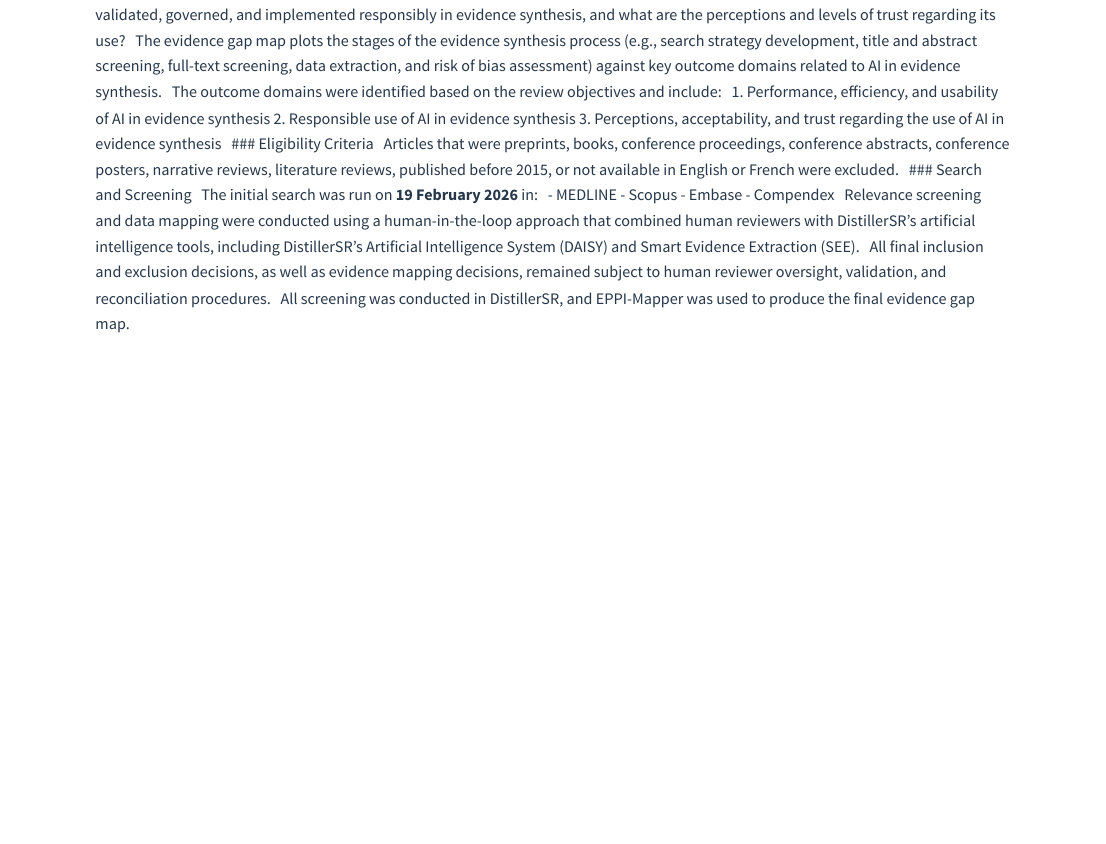
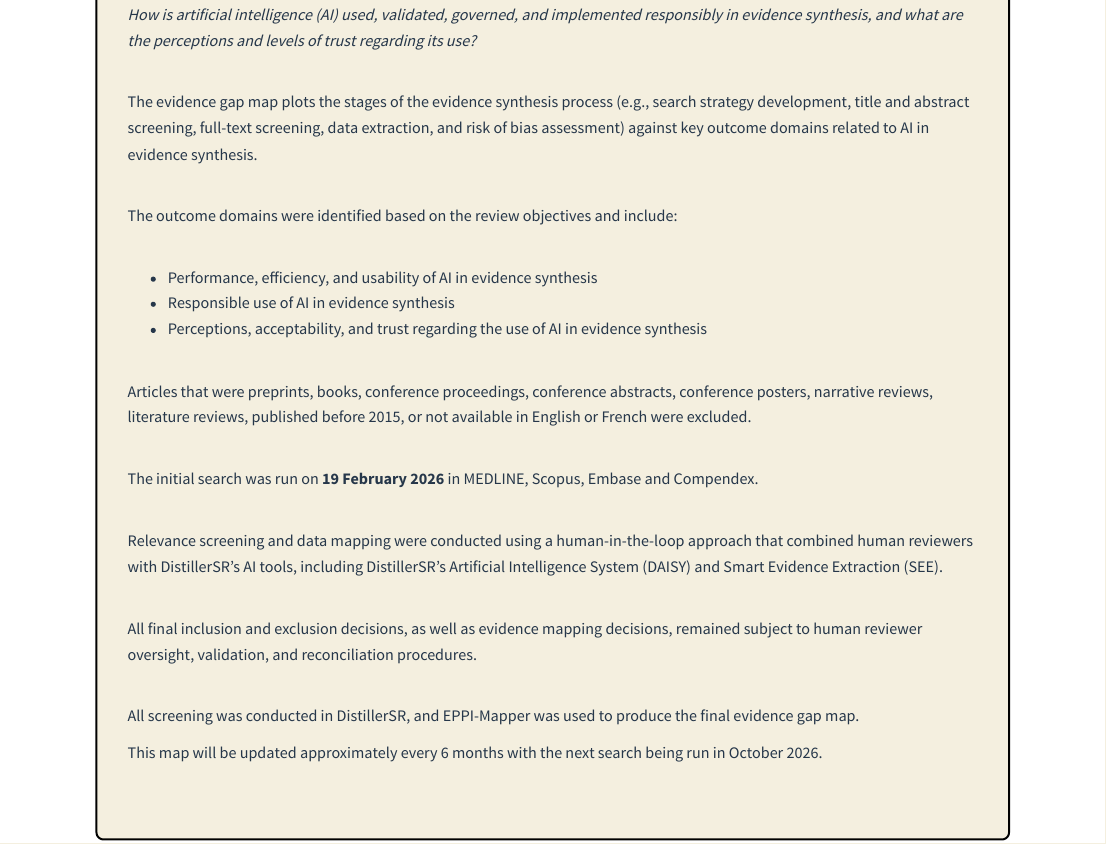
Before and after one commit to tcorrin88/living-evidence-gap-map-AI-evidence-synthesis, a Quarto document (methods.qmd): the page in a window 1100 px wide, from 300 px down before the commit and from 650 px down after it. Rendered offline with R 4.5, knitr and Pandoc in place of Quarto, with nearby package versions.

Commit message:
Update methods.qmd

```diff
--- a/methods.qmd
+++ b/methods.qmd
@@ -24,0 +61,40 @@
+How is artificial intelligence (AI) used, validated, governed, and implemented responsibly in evidence synthesis, and what are the perceptions and levels of trust regarding its use?
+</em></p>
+
+<p>
+The evidence gap map plots the stages of the evidence synthesis process (e.g., search strategy development, title and abstract screening, full-text screening, data extraction, and risk of bias assessment) against key outcome domains related to AI in evidence synthesis.
+</p>
+
+<p>
+The outcome domains were identified based on the review objectives and include:
+</p>
+
+<ul>
+<li>Performance, efficiency, and usability of AI in evidence synthesis</li>
+<li>Responsible use of AI in evidence synthesis</li>
+<li>Perceptions, acceptability, and trust regarding the use of AI in evidence synthesis</li>
+</ul>
+
+<p>
+Articles that were preprints, books, conference proceedings, conference abstracts, conference posters, narrative reviews, literature reviews, published before 2015, or not available in English or French were excluded.
+</p>
+
+<p>
+The initial search was run on <strong>19 February 2026</strong> in MEDLINE, Scopus, Embase and Compendex.
+</p>
+
+<p>
+Relevance screening and data mapping were conducted using a human-in-the-loop approach that combined human reviewers with DistillerSR's AI tools, including DistillerSR's Artificial Intelligence System (DAISY) and Smart Evidence Extraction (SEE).
+</p>
+
+<p>
+All final inclusion and exclusion decisions, as well as evidence mapping decisions, remained subject to human reviewer oversight, validation, and reconciliation procedures.
+</p>
+
+<p>
+All screening was conducted in DistillerSR, and EPPI-Mapper was used to produce the final evidence gap map.
+</p>
+
+<p>
+This map will be updated approximately every 6 months with the next search being run in October 2026.
+</p>
@@ -31,28 +102,0 @@
-> How is artificial intelligence (AI) used, validated, governed, and implemented responsibly in evidence synthesis, and what are the perceptions and levels of trust regarding its use?
-
-The evidence gap map plots the stages of the evidence synthesis process (e.g., search strategy development, title and abstract screening, full-text screening, data extraction, and risk of bias assessment) against key outcome domains related to AI in evidence synthesis.
-
-The outcome domains were identified based on the review objectives and include:
-
-1. Performance, efficiency, and usability of AI in evidence synthesis
-2. Responsible use of AI in evidence synthesis
-3. Perceptions, acceptability, and trust regarding the use of AI in evidence synthesis
-
-### Eligibility Criteria
-
-Articles that were preprints, books, conference proceedings, conference abstracts, conference posters, narrative reviews, literature reviews, published before 2015, or not available in English or French were excluded.
-
-### Search and Screening
-
-The initial search was run on **19 February 2026** in:
-
-- MEDLINE
-- Scopus
-- Embase
-- Compendex
-
-Relevance screening and data mapping were conducted using a human-in-the-loop approach that combined human reviewers with DistillerSR's artificial intelligence tools, including DistillerSR's Artificial Intelligence System (DAISY) and Smart Evidence Extraction (SEE).
-
-All final inclusion and exclusion decisions, as well as evidence mapping decisions, remained subject to human reviewer oversight, validation, and reconciliation procedures.
-
-All screening was conducted in DistillerSR, and EPPI-Mapper was used to produce the final evidence gap map.
```
Also changed, not shown: methods.qmd (48 more changed lines).
